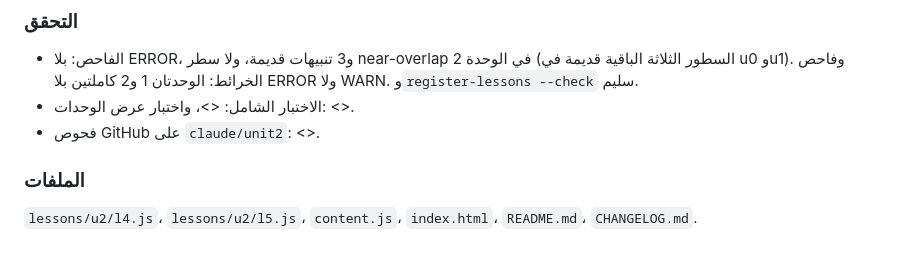
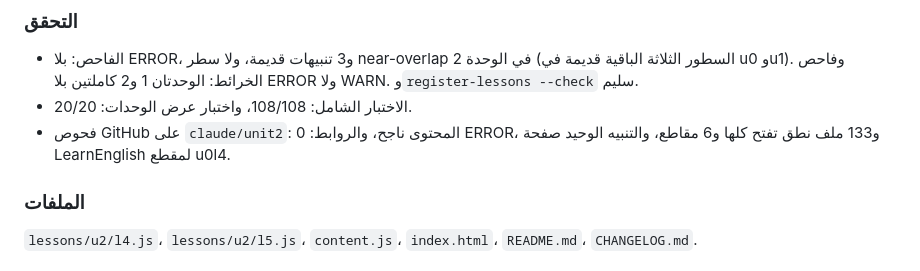
Before and after one commit to vua5l/Engl-pass, a Markdown page: CHANGELOG.md, the part around the change. GitHub-like rendering.

Commit message:
سجل التغييرات: نتائج فحوص الوحدة 2 كاملة
Co-Authored-By: Claude Opus 5.5 <noreply@anthropic.com>
Claude-Session: https://claude.ai/code/session_01GA3Di2T5opD52PdT1AoA7R

```diff
--- a/CHANGELOG.md
+++ b/CHANGELOG.md
@@ -20,8 +20,8 @@
 
 ### التحقق
 - الفاحص: بلا ERROR، و3 تنبيهات قديمة، ولا سطر near-overlap في الوحدة 2 (السطور الثلاثة الباقية قديمة في u0 وu1). وفاحص الخرائط: الوحدتان 1 و2 كاملتين بلا ERROR ولا WARN. و`register-lessons --check` سليم.
-- الاختبار الشامل: <<SITE>>، واختبار عرض الوحدات: <<UD>>.
-- فحوص GitHub على `claude/unit2`: <<GH>>.
+- الاختبار الشامل: 108/108، واختبار عرض الوحدات: 20/20.
+- فحوص GitHub على `claude/unit2`: المحتوى ناجح، والروابط: 0 ERROR، و133 ملف نطق تفتح كلها و6 مقاطع، والتنبيه الوحيد صفحة LearnEnglish لمقطع u0l4.
 
 ### الملفات
 `lessons/u2/l4.js`، `lessons/u2/l5.js`، `content.js`، `index.html`، `README.md`، `CHANGELOG.md`.
```
